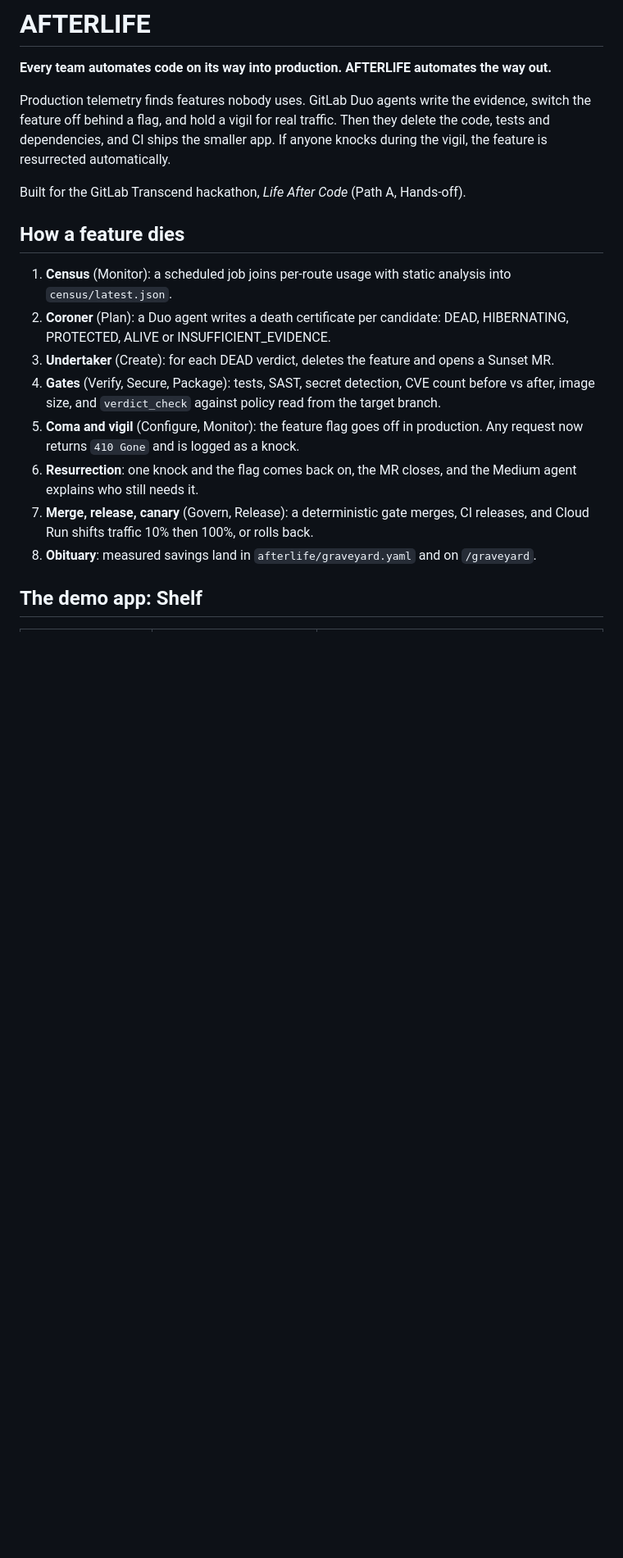
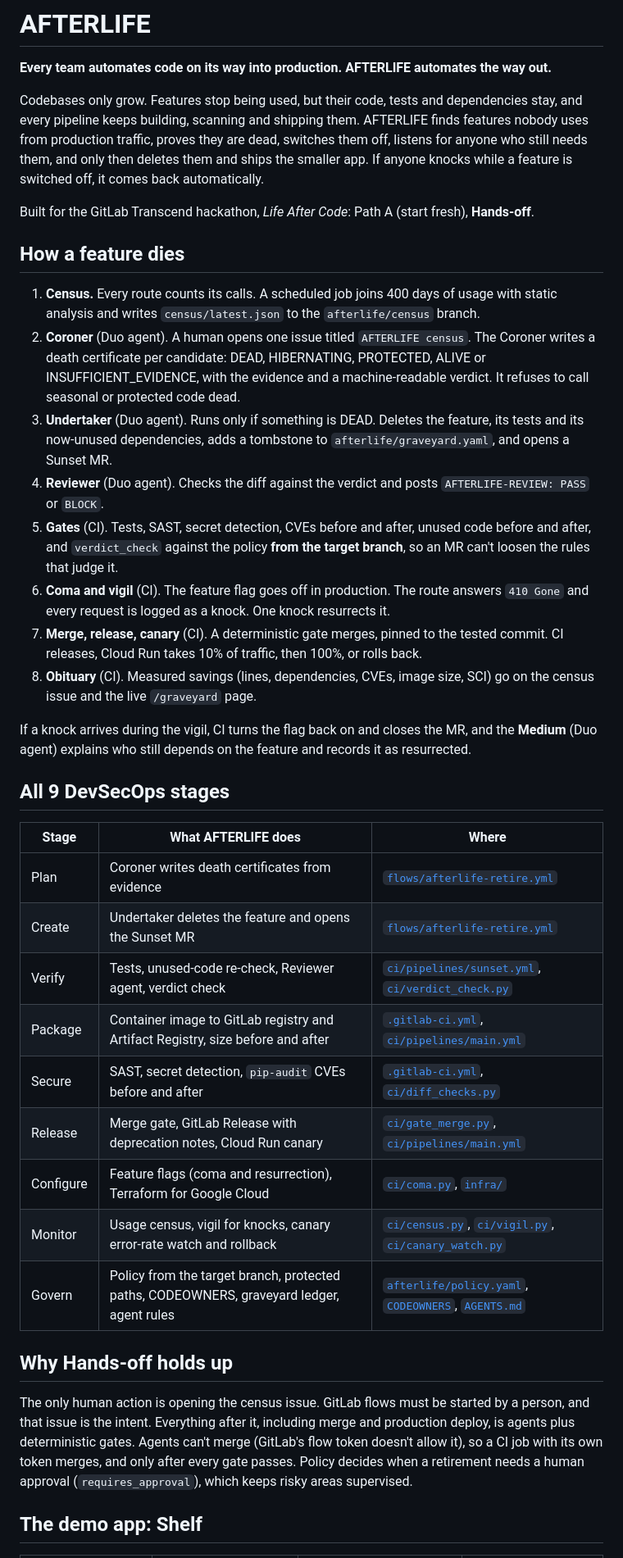
Before and after one commit to inslot2525-ctrl/AFTERLIFE, a Markdown page: README.md, the part around one of its changes. Shown at 82% size. Rendered like a GitHub page; blank space fills up the shorter version.

Commit message:
README with the 9-stage map, and the Devpost submission draft
Co-Authored-By: Claude Opus 5.5 <noreply@anthropic.com>

```diff
--- a/README.md
+++ b/README.md
@@ -2,34 +2,55 @@
 
 **Every team automates code on its way into production. AFTERLIFE automates the way out.**
 
-Production telemetry finds features nobody uses. GitLab Duo agents write the
-evidence, switch the feature off behind a flag, and hold a vigil for real
-traffic. Then they delete the code, tests and dependencies, and CI ships the
-smaller app. If anyone knocks during the vigil, the feature is resurrected
-automatically.
+Codebases only grow. Features stop being used, but their code, tests and dependencies stay, and every pipeline keeps
+building, scanning and shipping them. AFTERLIFE finds features nobody uses from production traffic, proves they are
+dead, switches them off, listens for anyone who still needs them, and only then deletes them and ships the smaller app.
+If anyone knocks while a feature is switched off, it comes back automatically.
 
-Built for the GitLab Transcend hackathon, *Life After Code* (Path A,
-Hands-off).
+Built for the GitLab Transcend hackathon, *Life After Code*: Path A (start fresh), **Hands-off**.
 
 ## How a feature dies
 
-1. **Census** (Monitor): a scheduled job joins per-route usage with static
-   analysis into `census/latest.json`.
-2. **Coroner** (Plan): a Duo agent writes a death certificate per candidate:
-   DEAD, HIBERNATING, PROTECTED, ALIVE or INSUFFICIENT_EVIDENCE.
-3. **Undertaker** (Create): for each DEAD verdict, deletes the feature and opens
-   a Sunset MR.
-4. **Gates** (Verify, Secure, Package): tests, SAST, secret detection, CVE count
-   before vs after, image size, and `verdict_check` against policy read from
-   the target branch.
-5. **Coma and vigil** (Configure, Monitor): the feature flag goes off in
-   production. Any request now returns `410 Gone` and is logged as a knock.
-6. **Resurrection**: one knock and the flag comes back on, the MR closes, and
-   the Medium agent explains who still needs it.
-7. **Merge, release, canary** (Govern, Release): a deterministic gate merges,
-   CI releases, and Cloud Run shifts traffic 10% then 100%, or rolls back.
-8. **Obituary**: measured savings land in `afterlife/graveyard.yaml` and on
-   `/graveyard`.
+1. **Census.** Every route counts its calls. A scheduled job joins 400 days of usage with static analysis and writes
+   `census/latest.json` to the `afterlife/census` branch.
+2. **Coroner** (Duo agent). A human opens one issue titled `AFTERLIFE census`. The Coroner writes a death certificate
+   per candidate: DEAD, HIBERNATING, PROTECTED, ALIVE or INSUFFICIENT_EVIDENCE, with the evidence and a machine-readable
+   verdict. It refuses to call seasonal or protected code dead.
+3. **Undertaker** (Duo agent). Runs only if something is DEAD. Deletes the feature, its tests and its now-unused
+   dependencies, adds a tombstone to `afterlife/graveyard.yaml`, and opens a Sunset MR.
+4. **Reviewer** (Duo agent). Checks the diff against the verdict and posts `AFTERLIFE-REVIEW: PASS` or `BLOCK`.
+5. **Gates** (CI). Tests, SAST, secret detection, CVEs before and after, unused code before and after, and
+   `verdict_check` against the policy **from the target branch**, so an MR can't loosen the rules that judge it.
+6. **Coma and vigil** (CI). The feature flag goes off in production. The route answers `410 Gone` and every request is
+   logged as a knock. One knock resurrects it.
+7. **Merge, release, canary** (CI). A deterministic gate merges, pinned to the tested commit. CI releases, Cloud Run
+   takes 10% of traffic, then 100%, or rolls back.
+8. **Obituary** (CI). Measured savings (lines, dependencies, CVEs, image size, SCI) go on the census issue and the live
+   `/graveyard` page.
+
+If a knock arrives during the vigil, CI turns the flag back on and closes the MR, and the **Medium** (Duo agent)
+explains who still depends on the feature and records it as resurrected.
+
+## All 9 DevSecOps stages
+
+| Stage | What AFTERLIFE does | Where |
+| --- | --- | --- |
+| Plan | Coroner writes death certificates from evidence | [`flows/afterlife-retire.yml`](flows/afterlife-retire.yml) |
+| Create | Undertaker deletes the feature and opens the Sunset MR | [`flows/afterlife-retire.yml`](flows/afterlife-retire.yml) |
+| Verify | Tests, unused-code re-check, Reviewer agent, verdict check | [`ci/pipelines/sunset.yml`](ci/pipelines/sunset.yml), [`ci/verdict_check.py`](ci/verdict_check.py) |
+| Package | Container image to GitLab registry and Artifact Registry, size before and after | [`.gitlab-ci.yml`](.gitlab-ci.yml), [`ci/pipelines/main.yml`](ci/pipelines/main.yml) |
+| Secure | SAST, secret detection, `pip-audit` CVEs before and after | [`.gitlab-ci.yml`](.gitlab-ci.yml), [`ci/diff_checks.py`](ci/diff_checks.py) |
+| Release | Merge gate, GitLab Release with deprecation notes, Cloud Run canary | [`ci/gate_merge.py`](ci/gate_merge.py), [`ci/pipelines/main.yml`](ci/pipelines/main.yml) |
+| Configure | Feature flags (coma and resurrection), Terraform for Google Cloud | [`ci/coma.py`](ci/coma.py), [`infra/`](infra/) |
+| Monitor | Usage census, vigil for knocks, canary error-rate watch and rollback | [`ci/census.py`](ci/census.py), [`ci/vigil.py`](ci/vigil.py), [`ci/canary_watch.py`](ci/canary_watch.py) |
+| Govern | Policy from the target branch, protected paths, CODEOWNERS, graveyard ledger, agent rules | [`afterlife/policy.yaml`](afterlife/policy.yaml), [`CODEOWNERS`](CODEOWNERS), [`AGENTS.md`](AGENTS.md) |
+
+## Why Hands-off holds up
+
+The only human action is opening the census issue. GitLab flows must be started by a person, and that issue is the
+intent. Everything after it, including merge and production deploy, is agents plus deterministic gates. Agents can't
+merge (GitLab's flow token doesn't allow it), so a CI job with its own token merges, and only after every gate passes.
+Policy decides when a retirement needs a human approval (`requires_approval`), which keeps risky areas supervised.
 
 ## The demo app: Shelf
 
```
Also changed, not shown: other parts of README.md (+29 -16 lines), docs/devpost.md (added, +112 -0 lines).
